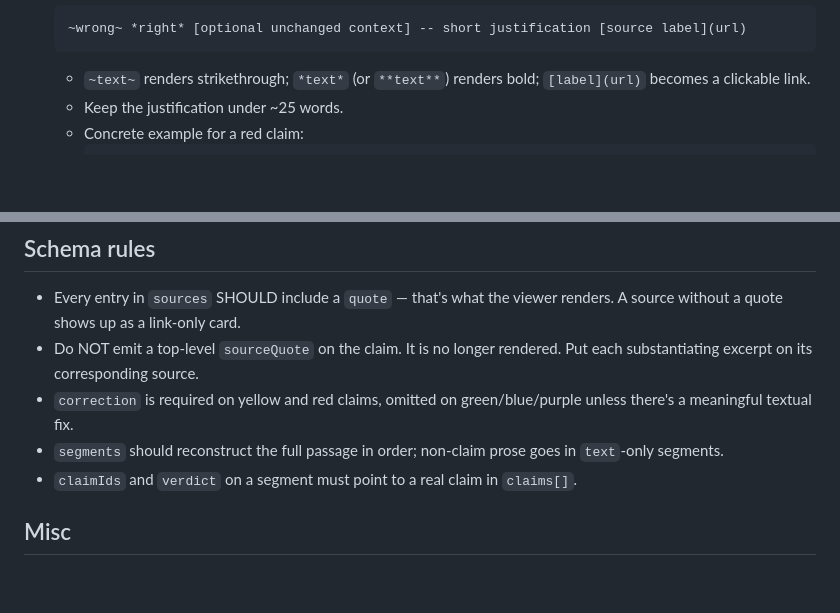
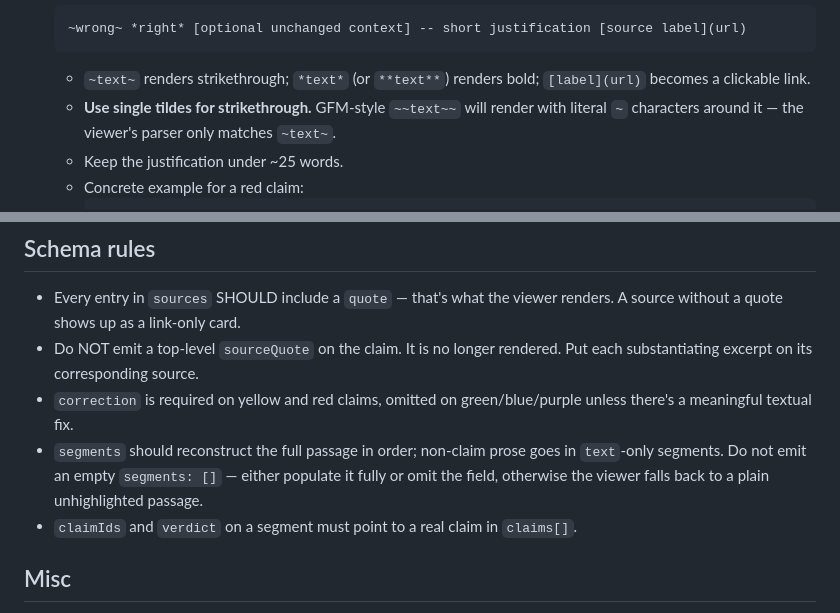
Before and after one commit to nikostro/factcheck-viewer, a Markdown page: fact_checking_prompt.md, 2 parts joined by grey strips. Drawn GitHub-style; blank space fills up the shorter version.

Commit message:
Warn against GFM double-tilde strikethrough and empty segments
A real fact-check run produced corrections using `~~text~~` (standard
GFM) instead of the viewer's `~text~` syntax, which the renderer's
`/~([^~]+)~/g` regex parses as literal tildes around a stricken inner
substring. The same run emitted `segments: []`, silently falling back
to an unhighlighted passage. Add explicit warnings against both.

````diff
--- a/fact_checking_prompt.md
+++ b/fact_checking_prompt.md
@@ -34,6 +34,7 @@ You are an expert fact checker at TIME fact-checking the passage above. Produce
    ```
 
    - `~text~` renders strikethrough; `*text*` (or `**text**`) renders bold; `[label](url)` becomes a clickable link.
+   - **Use single tildes for strikethrough.** GFM-style `~~text~~` will render with literal `~` characters around it — the viewer's parser only matches `~text~`.
    - Keep the justification under ~25 words.
    - Concrete example for a red claim:
      ```
@@ -144,7 +145,7 @@ You are an expert fact checker at TIME fact-checking the passage above. Produce
 - Every entry in `sources` SHOULD include a `quote` — that's what the viewer renders. A source without a quote shows up as a link-only card.
 - Do NOT emit a top-level `sourceQuote` on the claim. It is no longer rendered. Put each substantiating excerpt on its corresponding source.
 - `correction` is required on yellow and red claims, omitted on green/blue/purple unless there's a meaningful textual fix.
-- `segments` should reconstruct the full passage in order; non-claim prose goes in `text`-only segments.
+- `segments` should reconstruct the full passage in order; non-claim prose goes in `text`-only segments. Do not emit an empty `segments: []` — either populate it fully or omit the field, otherwise the viewer falls back to a plain unhighlighted passage.
 - `claimIds` and `verdict` on a segment must point to a real claim in `claims[]`.
 
 ## Misc
````
